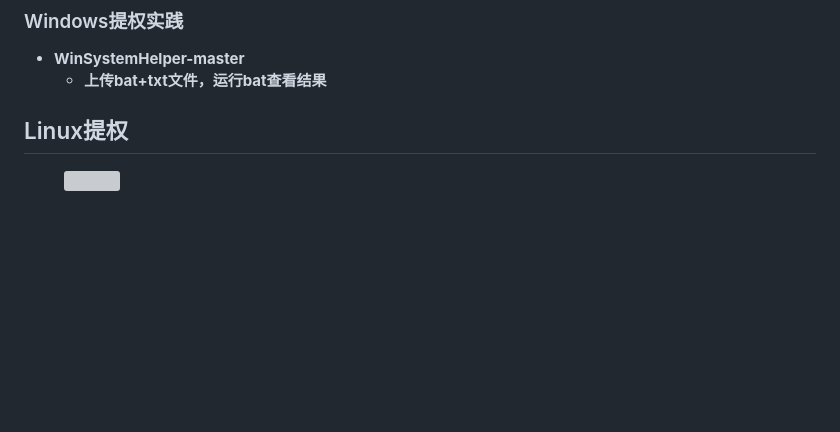
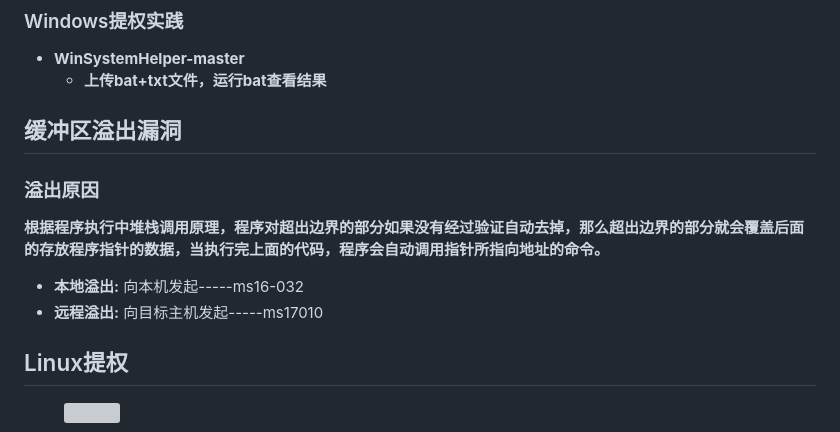
Before and after one commit to mochen072/github.io, a Markdown page: docs/tq.md, the part around the change. GitHub-like rendering; blank space fills up the shorter version; grey boxes are pictures that could not be loaded.

```diff
--- a/docs/tq.md
+++ b/docs/tq.md
@@ -141,6 +141,19 @@ netstat -ano|find "1488"
 - **WinSystemHelper-master**
     - **上传bat+txt文件，运行bat查看结果**
 
+
+
+## <font color = #1E90FF>缓冲区溢出漏洞</font>
+### <font color = #FF0000>溢出原因</font>
+
+**根据程序执行中堆栈调用原理，程序对超出边界的部分如果没有经过验证自动去掉，那么超出边界的部分就会覆盖后面的存放程序指针的数据，当执行完上面的代码，程序会自动调用指针所指向地址的命令。**
+- **本地溢出:**
+        向本机发起-----ms16-032
+- **远程溢出:**
+        向目标主机发起-----ms17010
+
+
+
 ## <font color = #1E90FF>Linux提权</font>
 </figure>
      <figure class="thumbnails">
```
Also changed, not shown: docs/wjscld.md (+7 -0 lines), docs/xss.md (+28 -0 lines), docs/picture/wjsc/wjsc11.png (added).
